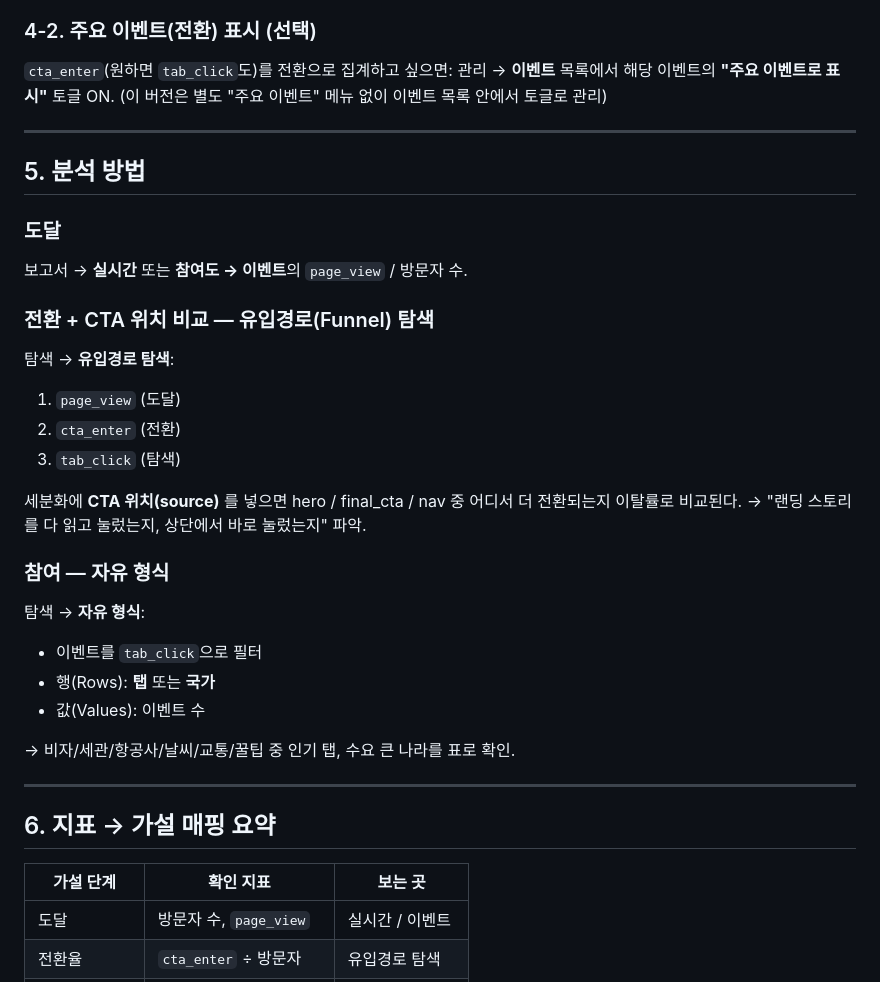
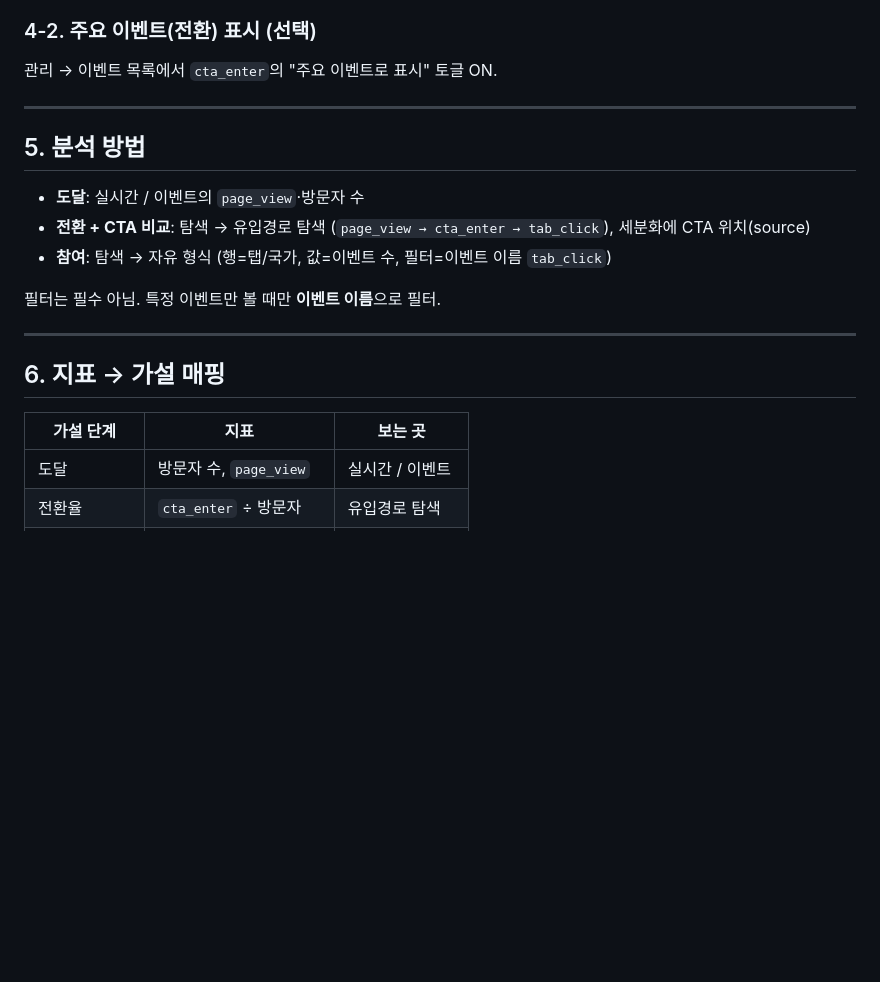
Before and after one commit to yuncic/TRAVLIGHT, a Markdown page: ANALITICS.md, the part around one of its changes. GitHub-like rendering; blank space fills up the shorter version.

```diff
--- a/ANALITICS.md
+++ b/ANALITICS.md
@@ -95,44 +80,23 @@
 
 ### 4-2. 주요 이벤트(전환) 표시 (선택)
 
-`cta_enter`(원하면 `tab_click`도)를 전환으로 집계하고 싶으면:
-관리 → **이벤트** 목록에서 해당 이벤트의 **"주요 이벤트로 표시"** 토글 ON.
-(이 버전은 별도 "주요 이벤트" 메뉴 없이 이벤트 목록 안에서 토글로 관리)
+관리 → 이벤트 목록에서 `cta_enter`의 "주요 이벤트로 표시" 토글 ON.
 
 ---
 
 ## 5. 분석 방법
 
-### 도달
+- **도달**: 실시간 / 이벤트의 `page_view`·방문자 수
+- **전환 + CTA 비교**: 탐색 → 유입경로 탐색 (`page_view → cta_enter → tab_click`), 세분화에 CTA 위치(source)
+- **참여**: 탐색 → 자유 형식 (행=탭/국가, 값=이벤트 수, 필터=이벤트 이름 `tab_click`)
 
-보고서 → **실시간** 또는 **참여도 → 이벤트**의 `page_view` / 방문자 수.
-
-### 전환 + CTA 위치 비교 — 유입경로(Funnel) 탐색
-
-탐색 → **유입경로 탐색**:
-
-1. `page_view` (도달)
-2. `cta_enter` (전환)
-3. `tab_click` (탐색)
-
-세분화에 **CTA 위치(source)** 를 넣으면 hero / final_cta / nav 중 어디서 더 전환되는지 이탈률로 비교된다.
-→ "랜딩 스토리를 다 읽고 눌렀는지, 상단에서 바로 눌렀는지" 파악.
-
-### 참여 — 자유 형식
-
-탐색 → **자유 형식**:
-
-- 이벤트를 `tab_click`으로 필터
-- 행(Rows): **탭** 또는 **국가**
-- 값(Values): 이벤트 수
-
-→ 비자/세관/항공사/날씨/교통/꿀팁 중 인기 탭, 수요 큰 나라를 표로 확인.
+필터는 필수 아님. 특정 이벤트만 볼 때만 **이벤트 이름**으로 필터.
 
 ---
 
-## 6. 지표 → 가설 매핑 요약
+## 6. 지표 → 가설 매핑
 
-| 가설 단계     | 확인 지표               | 보는 곳         |
+| 가설 단계     | 지표                    | 보는 곳         |
 | ------------- | ----------------------- | --------------- |
 | 도달          | 방문자 수, `page_view`  | 실시간 / 이벤트 |
 | 전환율        | `cta_enter` ÷ 방문자    | 유입경로 탐색   |
```
Also changed, not shown: other parts of ANALITICS.md (+100 -38 lines).
